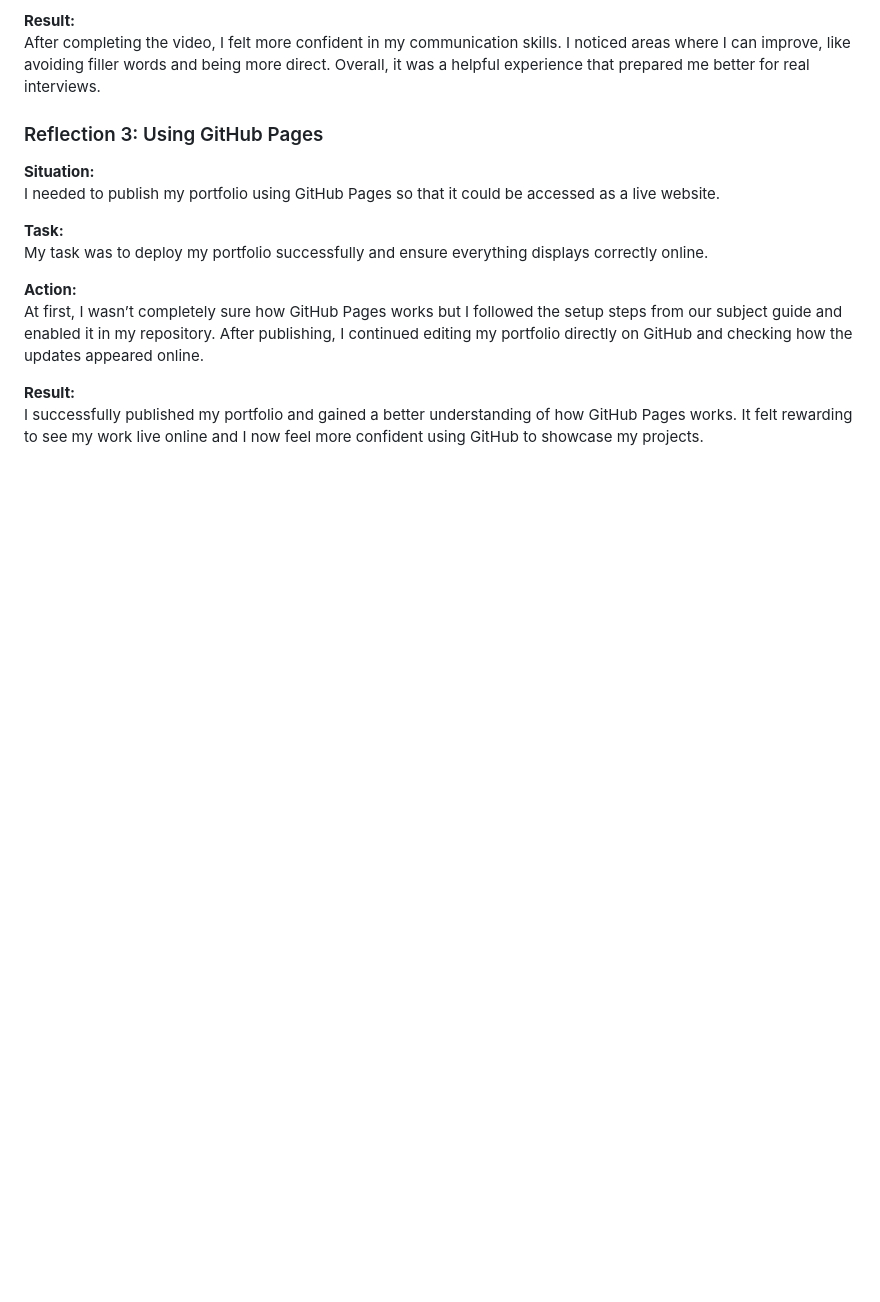
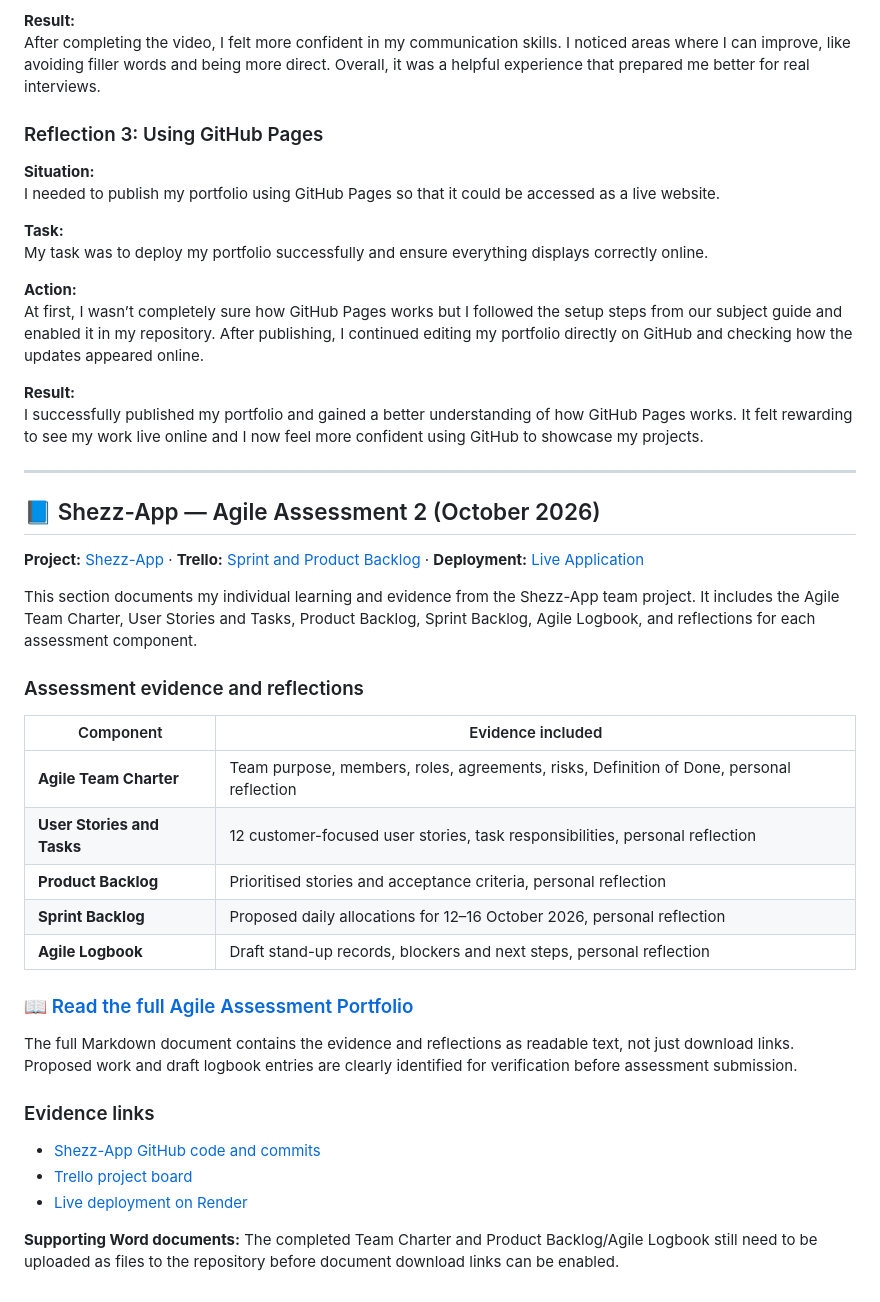
Before and after one commit to 222765208/222765208.github.io, a Markdown page: README.md, the part around the change. GitHub-like rendering; blank space fills up the shorter version.

Commit message:
Link Shezz-App Agile assessment from existing portfolio README

```diff
--- a/README.md
+++ b/README.md
@@ -123,3 +123,35 @@ At first, I wasn’t completely sure how GitHub Pages works but I followed the s
 
 **Result:**
 I successfully published my portfolio and gained a better understanding of how GitHub Pages works. It felt rewarding to see my work live online and I now feel more confident using GitHub to showcase my projects.
+
+
+
+---
+
+## 📘 Shezz-App — Agile Assessment 2 (October 2026)
+
+**Project:** [Shezz-App](https://github.com/Sinazo35/Shezz-App) · **Trello:** [Sprint and Product Backlog](https://trello.com/b/DmrNiPvG/shezz-salon-pp) · **Deployment:** [Live Application](https://shezz-app.onrender.com/)
+
+This section documents my individual learning and evidence from the Shezz-App team project. It includes the Agile Team Charter, User Stories and Tasks, Product Backlog, Sprint Backlog, Agile Logbook, and reflections for each assessment component.
+
+### Assessment evidence and reflections
+
+| Component | Evidence included |
+|---|---|
+| **Agile Team Charter** | Team purpose, members, roles, agreements, risks, Definition of Done, personal reflection |
+| **User Stories and Tasks** | 12 customer-focused user stories, task responsibilities, personal reflection |
+| **Product Backlog** | Prioritised stories and acceptance criteria, personal reflection |
+| **Sprint Backlog** | Proposed daily allocations for 12–16 October 2026, personal reflection |
+| **Agile Logbook** | Draft stand-up records, blockers and next steps, personal reflection |
+
+### 📖 [Read the full Agile Assessment Portfolio](SHEZZ_ASSESSMENT_MARKDOWN.md)
+
+The full Markdown document contains the evidence and reflections as readable text, not just download links. Proposed work and draft logbook entries are clearly identified for verification before assessment submission.
+
+### Evidence links
+
+- [Shezz-App GitHub code and commits](https://github.com/Sinazo35/Shezz-App)
+- [Trello project board](https://trello.com/b/DmrNiPvG/shezz-salon-pp)
+- [Live deployment on Render](https://shezz-app.onrender.com/)
+
+**Supporting Word documents:** The completed Team Charter and Product Backlog/Agile Logbook still need to be uploaded as files to the repository before document download links can be enabled.
```
